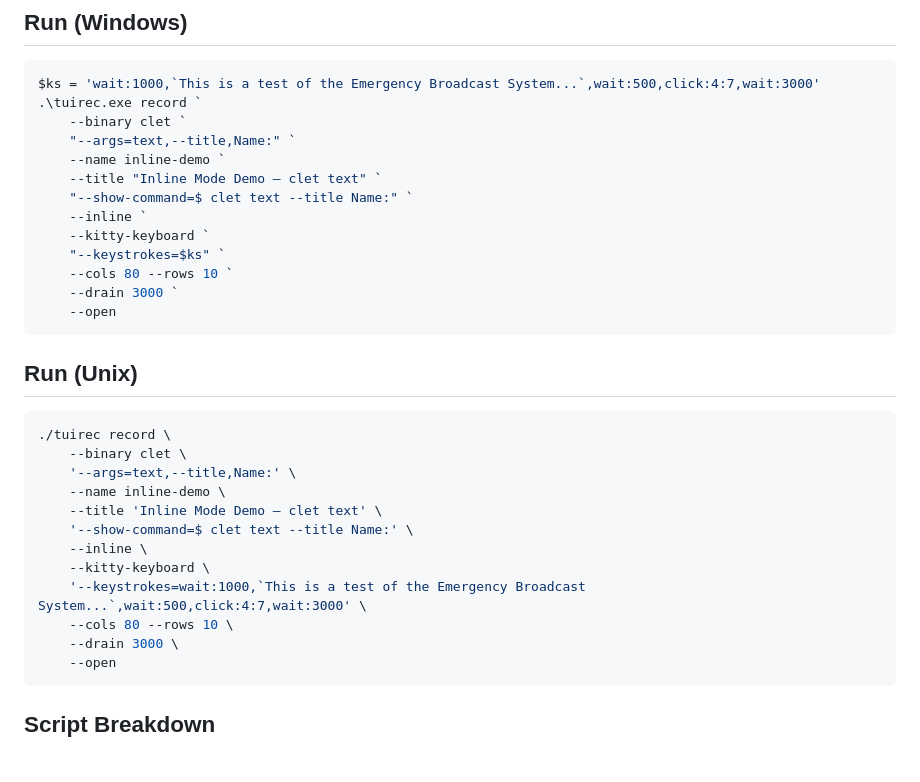
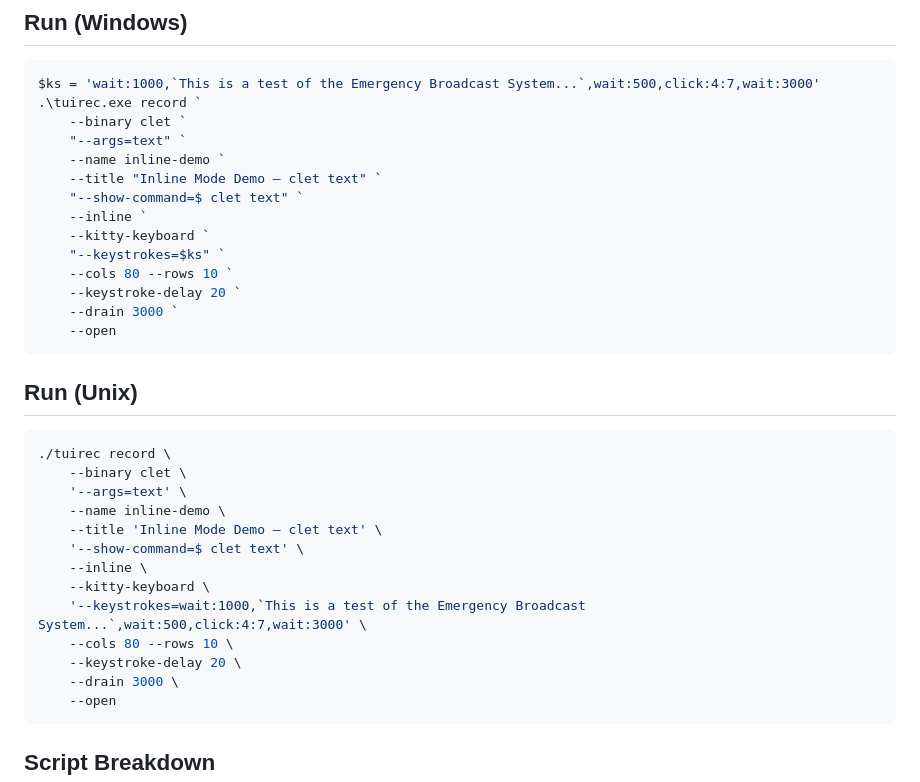
Before and after one commit to tui-cs/tuirec, a Markdown page: scripts/INLINE-GIF.md, the part around the change. GitHub-like rendering; blank space fills up the shorter version.

Commit message:
fix: remove --title from clet text, use 20ms keystroke delay
Co-authored-by: Copilot <223556219+Copilot@users.noreply.github.com>

````diff
--- a/scripts/INLINE-GIF.md
+++ b/scripts/INLINE-GIF.md
@@ -22,14 +22,15 @@ dotnet tool install -g clet
 $ks = 'wait:1000,`This is a test of the Emergency Broadcast System...`,wait:500,click:4:7,wait:3000'
 .\tuirec.exe record `
     --binary clet `
-    "--args=text,--title,Name:" `
+    "--args=text" `
     --name inline-demo `
     --title "Inline Mode Demo — clet text" `
-    "--show-command=$ clet text --title Name:" `
+    "--show-command=$ clet text" `
     --inline `
     --kitty-keyboard `
     "--keystrokes=$ks" `
     --cols 80 --rows 10 `
+    --keystroke-delay 20 `
     --drain 3000 `
     --open
 ```
@@ -39,14 +40,15 @@ $ks = 'wait:1000,`This is a test of the Emergency Broadcast System...`,wait:500,
 ```sh
 ./tuirec record \
     --binary clet \
-    '--args=text,--title,Name:' \
+    '--args=text' \
     --name inline-demo \
     --title 'Inline Mode Demo — clet text' \
-    '--show-command=$ clet text --title Name:' \
+    '--show-command=$ clet text' \
     --inline \
     --kitty-keyboard \
     '--keystrokes=wait:1000,`This is a test of the Emergency Broadcast System...`,wait:500,click:4:7,wait:3000' \
     --cols 80 --rows 10 \
+    --keystroke-delay 20 \
     --drain 3000 \
     --open
 ```
````
Also changed, not shown: artifacts/inline-demo.gif, 1 other file.
